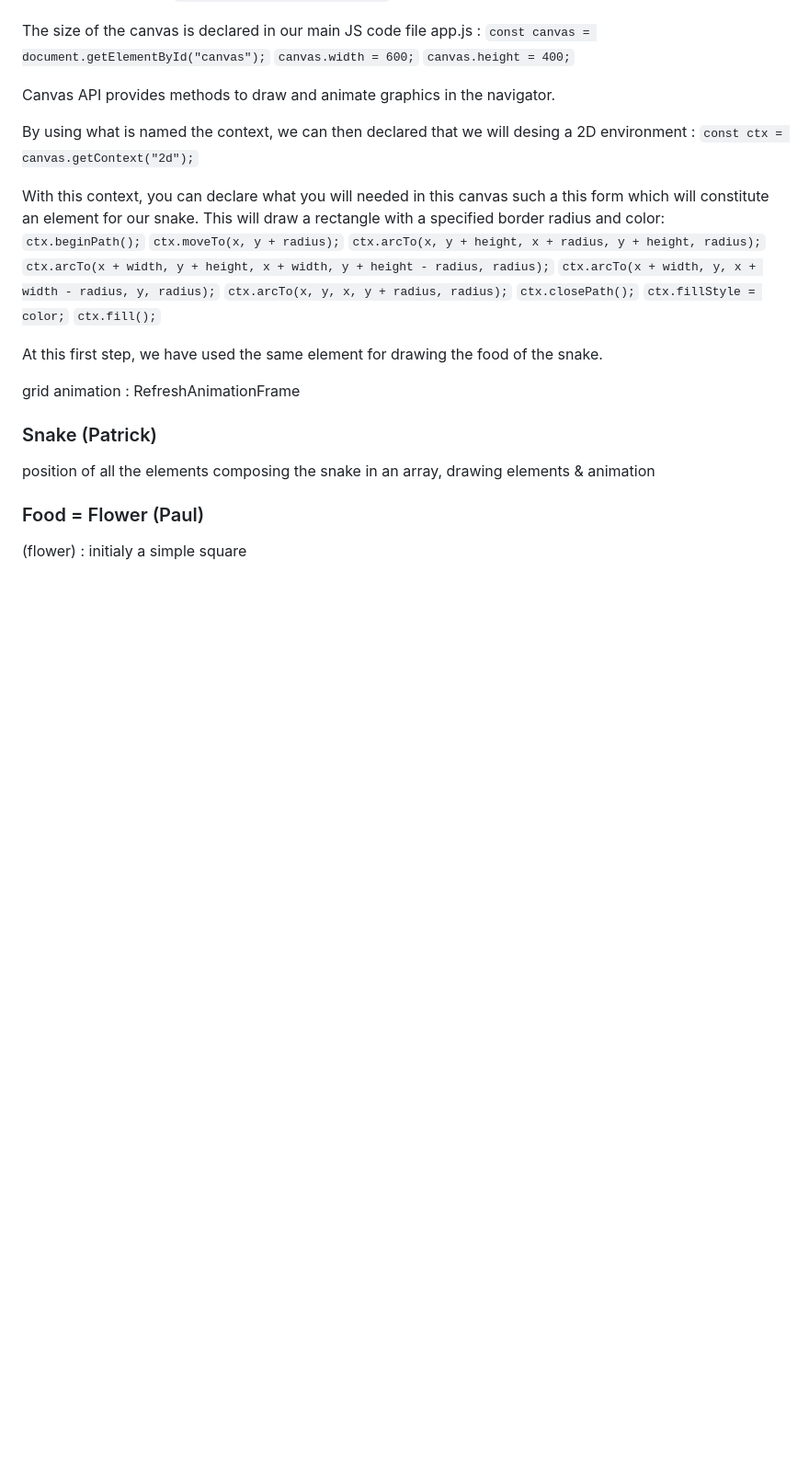
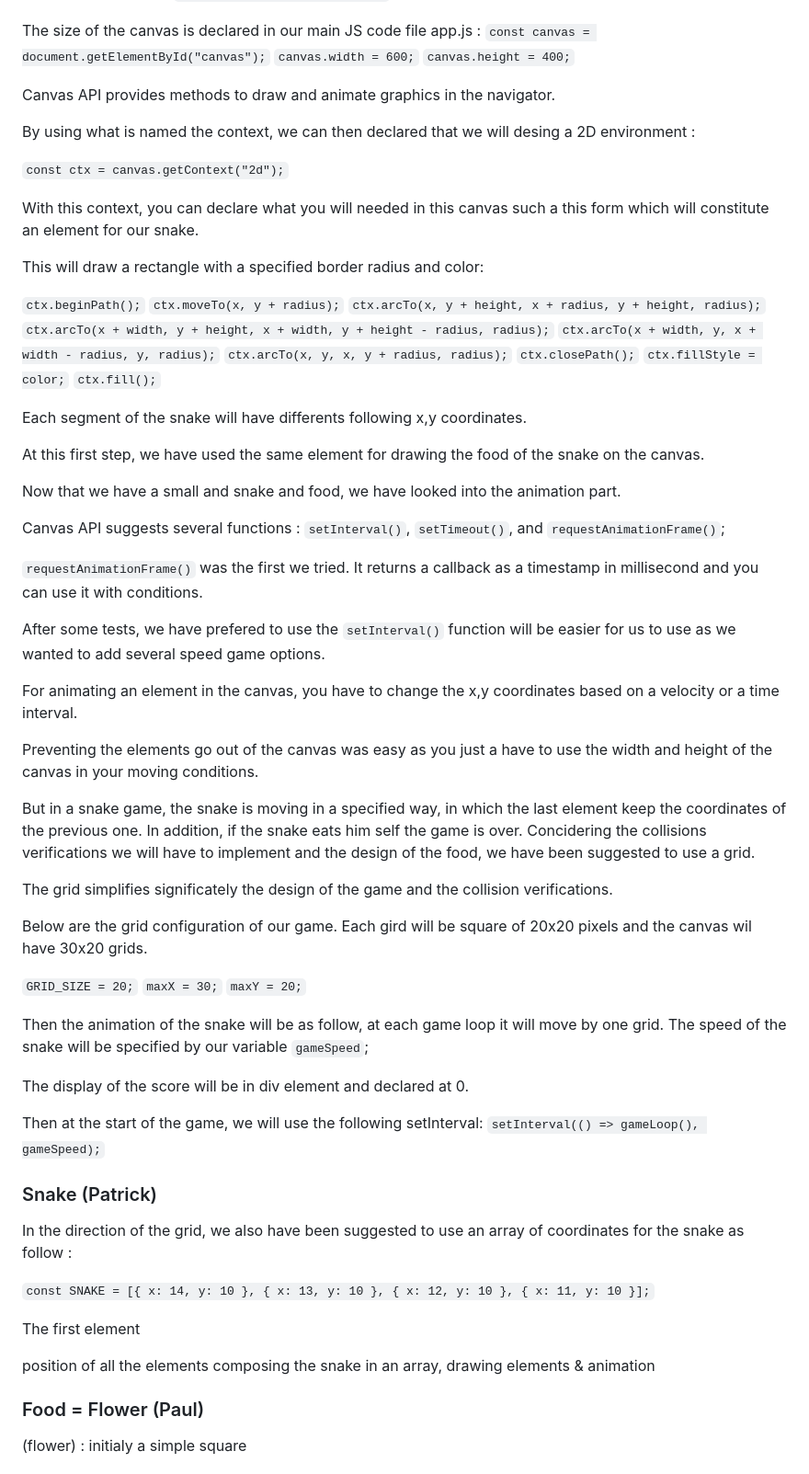
Before and after one commit to Pololac/snake-game, a Markdown page: README.md, the part around the change. Shown: that part at 92% size. Rendered like a GitHub page; blank space fills up the shorter version.

```diff
--- a/README.md
+++ b/README.md
@@ -44,10 +44,13 @@ The size of the canvas is declared in our main JS code file app.js :
 Canvas API provides methods to draw and animate graphics in the navigator.
 
 By using what is named the context, we can then declared that we will desing a 2D environment :
+
 `const ctx = canvas.getContext("2d");`
 
 With this context, you can declare what you will needed in this canvas such a this form which will constitute an element for our snake.
+
 This will draw a rectangle with a specified border radius and color:
+
 `ctx.beginPath();`
 `ctx.moveTo(x, y + radius);`
 `ctx.arcTo(x, y + height, x + radius, y + height, radius);`
@@ -58,16 +61,48 @@ This will draw a rectangle with a specified border radius and color:
 `ctx.fillStyle = color;`
 `ctx.fill();`
 
-At this first step, we have used the same element for drawing the food of the snake.
+Each segment of the snake will have differents following x,y coordinates.
+
+At this first step, we have used the same element for drawing the food of the snake on the canvas.
+
+Now that we have a small and snake and food, we have looked into the animation part.
+
+Canvas API suggests several functions : `setInterval()`, `setTimeout()`, and `requestAnimationFrame()`;
+
+`requestAnimationFrame()` was the first we tried. It returns a callback as a timestamp in millisecond and you can use it with conditions.
+
+After some tests, we have prefered to use the `setInterval()` function will be easier for us to use as we wanted to add several speed game options.
+
+For animating an element in the canvas, you have to change the x,y coordinates based on a velocity or a time interval.
+
+Preventing the elements go out of the canvas was easy as you just a have to use the width and height of the canvas in your moving conditions.
+
+But in a snake game, the snake is moving in a specified way, in which the last element keep the coordinates of the previous one. In addition, if the snake eats him self the game is over.
+Concidering the collisions verifications we will have to implement and the design of the food, we have been suggested to use a grid.
+
+The grid simplifies significately the design of the game and the collision verifications.
+
+Below are the grid configuration of our game. Each gird will be square of 20x20 pixels and the canvas wil have 30x20 grids.
+
+`GRID_SIZE = 20;`
+`maxX = 30;`
+`maxY = 20;`
+
+Then the animation of the snake will be as follow, at each game loop it will move by one grid. The speed of the snake will be specified by our variable `gameSpeed`;
+
+The display of the score will be in div element and declared at 0.
+
+Then at the start of the game, we will use the following setInterval: `setInterval(() => gameLoop(), gameSpeed);`
 
 
+### Snake (Patrick)
 
+In the direction of the grid, we also have been suggested to use an array of coordinates for the snake as follow :
 
+`const SNAKE = [{ x: 14, y: 10 }, { x: 13, y: 10 }, { x: 12, y: 10 }, { x: 11, y: 10 }];`
 
-grid
-animation : RefreshAnimationFrame
+The first element
 
-### Snake (Patrick)
 position of all the elements composing the snake in an array, drawing elements & animation
 
 ### Food = Flower (Paul)
```
